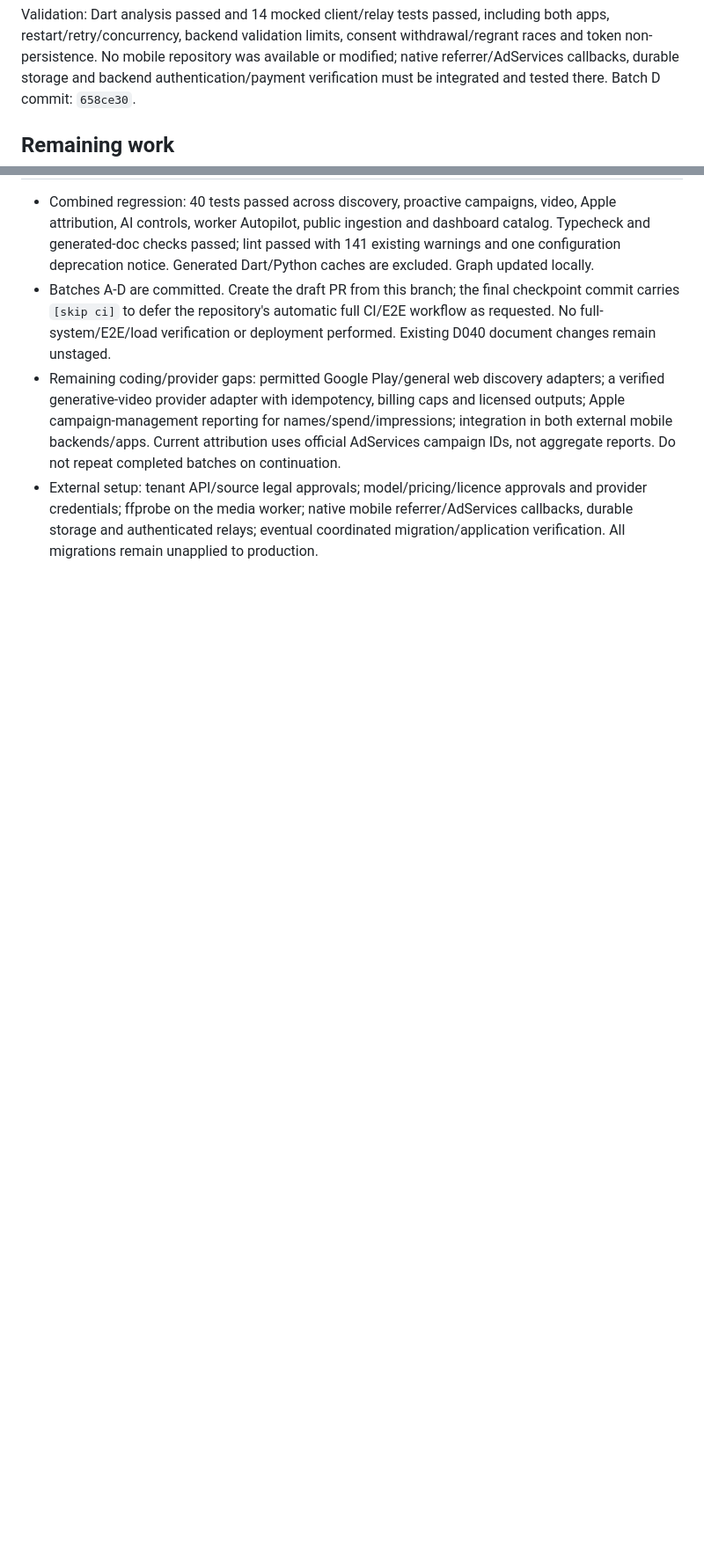
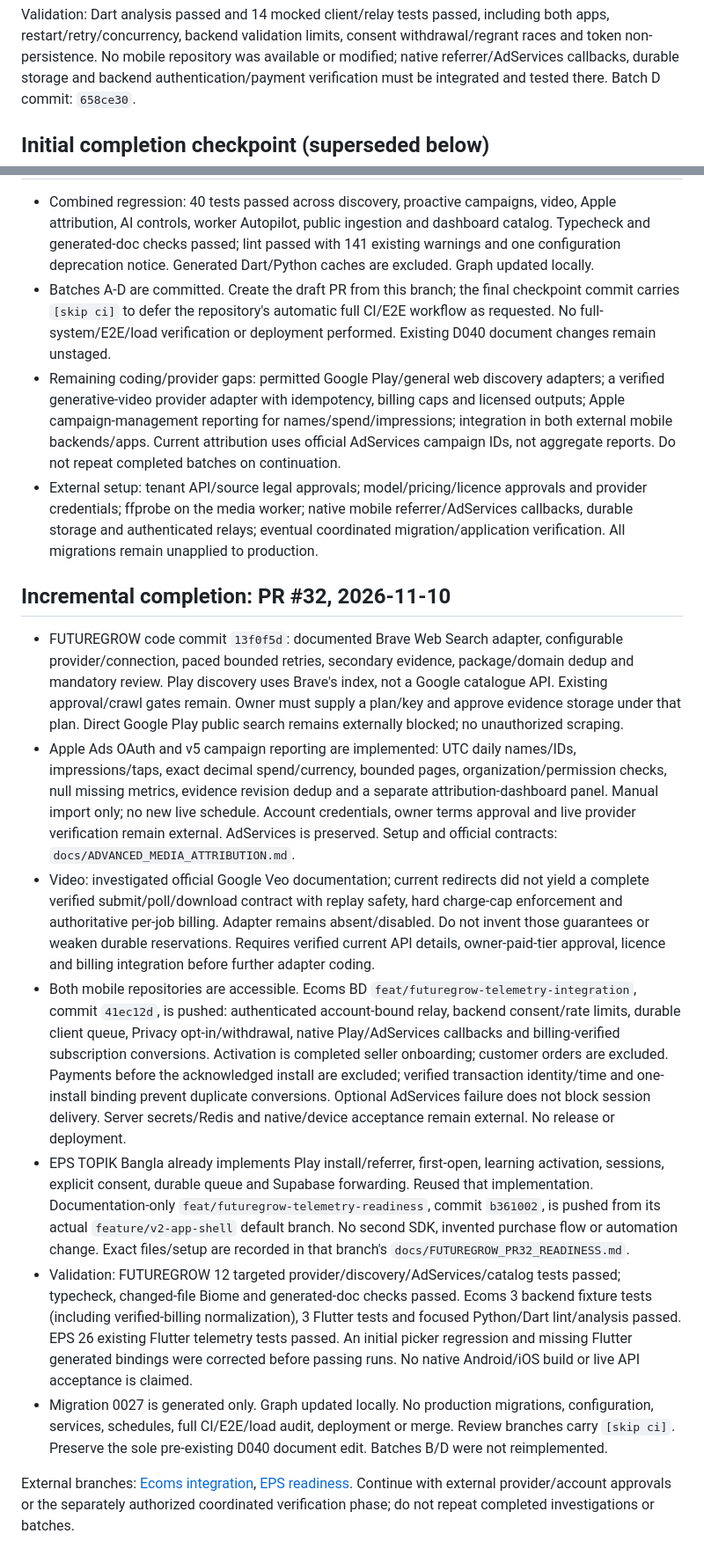
Before and after one commit to getRabbi/future_market_ai, a Markdown page: docs/REMAINING_DEVELOPMENT_CHECKPOINT.md, 2 parts joined by grey strips. Shown at 88% size. Rendered like a GitHub page; blank space fills up the shorter version.

Commit message:
docs: checkpoint provider and external mobile integrations [skip ci]

```diff
--- a/docs/REMAINING_DEVELOPMENT_CHECKPOINT.md
+++ b/docs/REMAINING_DEVELOPMENT_CHECKPOINT.md
@@ -32,9 +32,22 @@ Reusable Flutter client now provides durable bounded retries, stable identities/
 
 Validation: Dart analysis passed and 14 mocked client/relay tests passed, including both apps, restart/retry/concurrency, backend validation limits, consent withdrawal/regrant races and token non-persistence. No mobile repository was available or modified; native referrer/AdServices callbacks, durable storage and backend authentication/payment verification must be integrated and tested there. Batch D commit: `658ce30`.
 
-## Remaining work
+## Initial completion checkpoint (superseded below)
 
 - Combined regression: 40 tests passed across discovery, proactive campaigns, video, Apple attribution, AI controls, worker Autopilot, public ingestion and dashboard catalog. Typecheck and generated-doc checks passed; lint passed with 141 existing warnings and one configuration deprecation notice. Generated Dart/Python caches are excluded. Graph updated locally.
 - Batches A-D are committed. Create the draft PR from this branch; the final checkpoint commit carries `[skip ci]` to defer the repository's automatic full CI/E2E workflow as requested. No full-system/E2E/load verification or deployment performed. Existing D040 document changes remain unstaged.
 - Remaining coding/provider gaps: permitted Google Play/general web discovery adapters; a verified generative-video provider adapter with idempotency, billing caps and licensed outputs; Apple campaign-management reporting for names/spend/impressions; integration in both external mobile backends/apps. Current attribution uses official AdServices campaign IDs, not aggregate reports. Do not repeat completed batches on continuation.
 - External setup: tenant API/source legal approvals; model/pricing/licence approvals and provider credentials; ffprobe on the media worker; native mobile referrer/AdServices callbacks, durable storage and authenticated relays; eventual coordinated migration/application verification. All migrations remain unapplied to production.
+
+## Incremental completion: PR #32, 2026-11-10
+
+- FUTUREGROW code commit `13f0f5d`: documented Brave Web Search adapter, configurable provider/connection, paced bounded retries, secondary evidence, package/domain dedup and mandatory review. Play discovery uses Brave's index, not a Google catalogue API. Existing approval/crawl gates remain. Owner must supply a plan/key and approve evidence storage under that plan. Direct Google Play public search remains externally blocked; no unauthorized scraping.
+- Apple Ads OAuth and v5 campaign reporting are implemented: UTC daily names/IDs, impressions/taps, exact decimal spend/currency, bounded pages, organization/permission checks, null missing metrics, evidence revision dedup and a separate attribution-dashboard panel. Manual import only; no new live schedule. Account credentials, owner terms approval and live provider verification remain external. AdServices is preserved. Setup and official contracts: `docs/ADVANCED_MEDIA_ATTRIBUTION.md`.
+- Video: investigated official Google Veo documentation; current redirects did not yield a complete verified submit/poll/download contract with replay safety, hard charge-cap enforcement and authoritative per-job billing. Adapter remains absent/disabled. Do not invent those guarantees or weaken durable reservations. Requires verified current API details, owner-paid-tier approval, licence and billing integration before further adapter coding.
+- Both mobile repositories are accessible. Ecoms BD `feat/futuregrow-telemetry-integration`, commit `41ec12d`, is pushed: authenticated account-bound relay, backend consent/rate limits, durable client queue, Privacy opt-in/withdrawal, native Play/AdServices callbacks and billing-verified subscription conversions. Activation is completed seller onboarding; customer orders are excluded. Payments before the acknowledged install are excluded; verified transaction identity/time and one-install binding prevent duplicate conversions. Optional AdServices failure does not block session delivery. Server secrets/Redis and native/device acceptance remain external. No release or deployment.
+- EPS TOPIK Bangla already implements Play install/referrer, first-open, learning activation, sessions, explicit consent, durable queue and Supabase forwarding. Reused that implementation. Documentation-only `feat/futuregrow-telemetry-readiness`, commit `b361002`, is pushed from its actual `feature/v2-app-shell` default branch. No second SDK, invented purchase flow or automation change. Exact files/setup are recorded in that branch's `docs/FUTUREGROW_PR32_READINESS.md`.
+- Validation: FUTUREGROW 12 targeted provider/discovery/AdServices/catalog tests passed; typecheck, changed-file Biome and generated-doc checks passed. Ecoms 3 backend fixture tests (including verified-billing normalization), 3 Flutter tests and focused Python/Dart lint/analysis passed. EPS 26 existing Flutter telemetry tests passed. An initial picker regression and missing Flutter generated bindings were corrected before passing runs. No native Android/iOS build or live API acceptance is claimed.
+- Migration 0027 is generated only. Graph updated locally. No production migrations, configuration, services, schedules, full CI/E2E/load audit, deployment or merge. Review branches carry `[skip ci]`. Preserve the sole pre-existing D040 document edit. Batches B/D were not reimplemented.
+
+External branches: [Ecoms integration](https://github.com/getRabbi/ecomsbd/tree/feat/futuregrow-telemetry-integration), [EPS readiness](https://github.com/getRabbi/eps_topik_bangla/tree/feat/futuregrow-telemetry-readiness).
+Continue with external provider/account approvals or the separately authorized coordinated verification phase; do not repeat completed investigations or batches.
```
Also changed, not shown: 1 other file.
